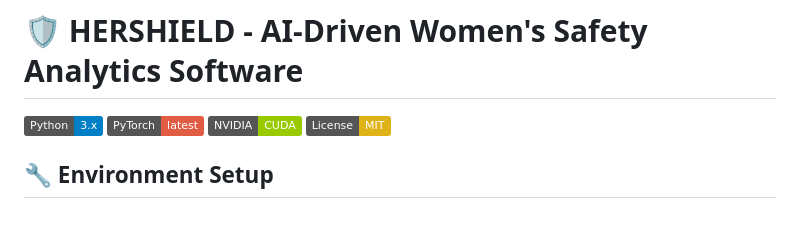
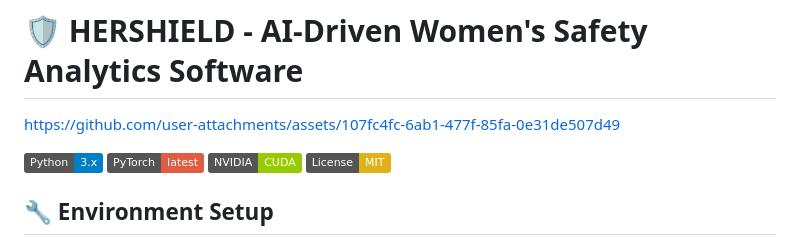
Before and after one commit to ANURAGSAHU07/HerShield, a Markdown page: README.md, the part around the change. Drawn GitHub-style; badges without logos; blank space fills up the shorter version.

```diff
--- a/README.md
+++ b/README.md
@@ -1,5 +1,9 @@
 # 🛡️ HERSHIELD - AI-Driven Women's Safety Analytics Software
 
+
+
+
+https://github.com/user-attachments/assets/107fc4fc-6ab1-477f-85fa-0e31de507d49
 
 
 
```
